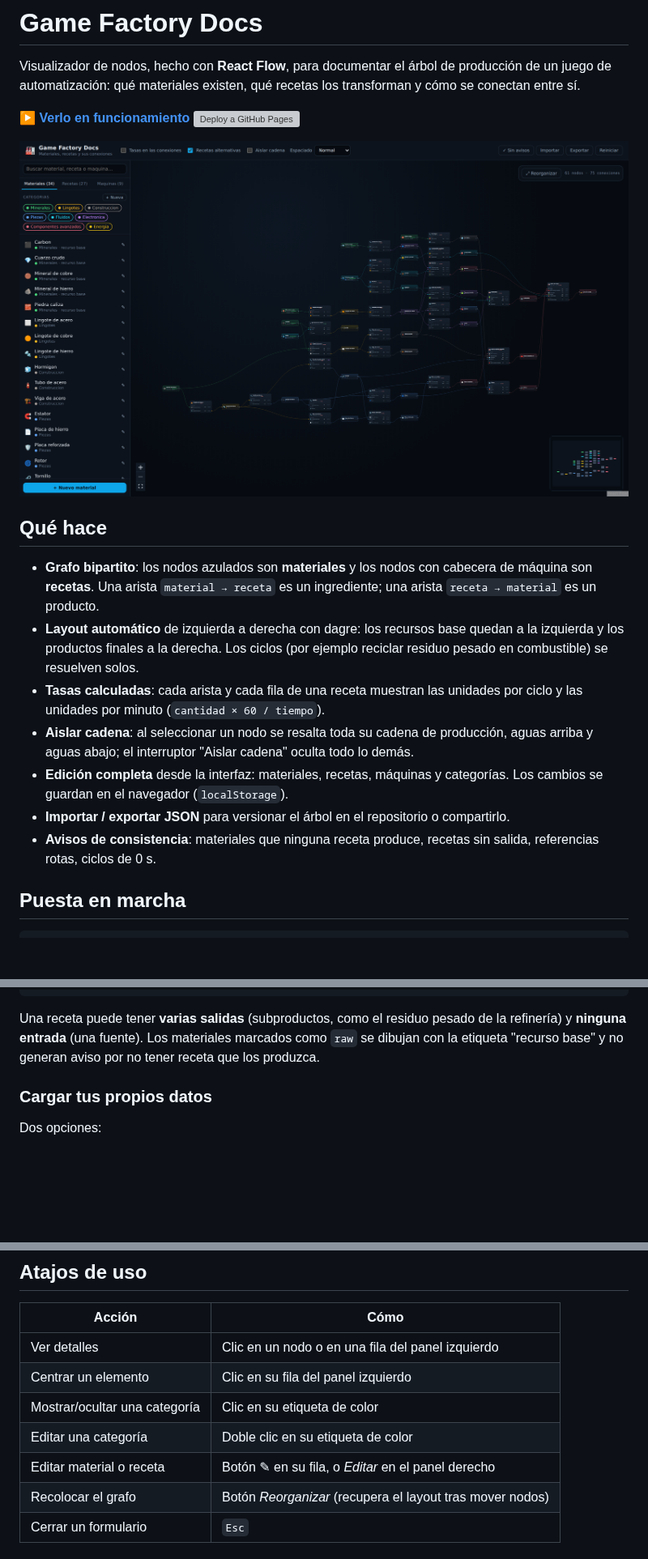
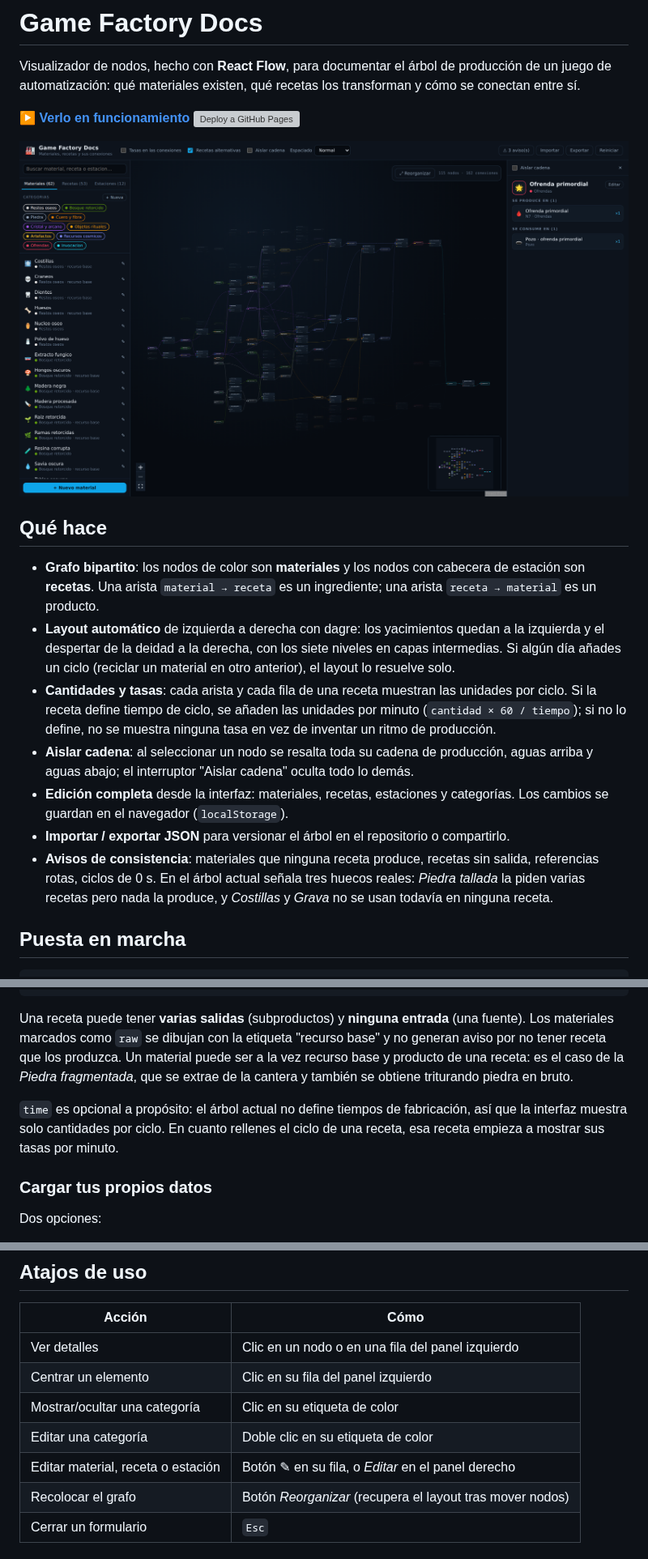
Before and after one commit to PoliPG/game-factory-docs, a Markdown page: README.md, 3 parts joined by grey strips. Shown at 81% size. Rendered like a GitHub page; pictures changed too: docs/captura-grafo.png; blank space fills up the shorter version; grey boxes are pictures that could not be loaded.

````diff
--- a/README.md
+++ b/README.md
@@ -11,23 +11,28 @@ los transforman y cómo se conectan entre sí.
 
 ## Qué hace
 
-- **Grafo bipartito**: los nodos azulados son **materiales** y los nodos con
-  cabecera de máquina son **recetas**. Una arista `material → receta` es un
+- **Grafo bipartito**: los nodos de color son **materiales** y los nodos con
+  cabecera de estación son **recetas**. Una arista `material → receta` es un
   ingrediente; una arista `receta → material` es un producto.
-- **Layout automático** de izquierda a derecha con dagre: los recursos base
-  quedan a la izquierda y los productos finales a la derecha. Los ciclos (por
-  ejemplo reciclar residuo pesado en combustible) se resuelven solos.
-- **Tasas calculadas**: cada arista y cada fila de una receta muestran las
-  unidades por ciclo y las unidades por minuto (`cantidad × 60 / tiempo`).
+- **Layout automático** de izquierda a derecha con dagre: los yacimientos
+  quedan a la izquierda y el despertar de la deidad a la derecha, con los siete
+  niveles en capas intermedias. Si algún día añades un ciclo (reciclar un
+  material en otro anterior), el layout lo resuelve solo.
+- **Cantidades y tasas**: cada arista y cada fila de una receta muestran las
+  unidades por ciclo. Si la receta define tiempo de ciclo, se añaden las
+  unidades por minuto (`cantidad × 60 / tiempo`); si no lo define, no se
+  muestra ninguna tasa en vez de inventar un ritmo de producción.
 - **Aislar cadena**: al seleccionar un nodo se resalta toda su cadena de
   producción, aguas arriba y aguas abajo; el interruptor "Aislar cadena" oculta
   todo lo demás.
-- **Edición completa** desde la interfaz: materiales, recetas, máquinas y
+- **Edición completa** desde la interfaz: materiales, recetas, estaciones y
   categorías. Los cambios se guardan en el navegador (`localStorage`).
 - **Importar / exportar JSON** para versionar el árbol en el repositorio o
   compartirlo.
 - **Avisos de consistencia**: materiales que ninguna receta produce, recetas sin
-  salida, referencias rotas, ciclos de 0 s.
+  salida, referencias rotas, ciclos de 0 s. En el árbol actual señala tres
+  huecos reales: *Piedra tallada* la piden varias recetas pero nada la produce,
+  y *Costillas* y *Grava* no se usan todavía en ninguna receta.
 
 ## Puesta en marcha
 
@@ -110,10 +140,17 @@ interface Recipe {
 }
 ```
 
-Una receta puede tener **varias salidas** (subproductos, como el residuo pesado
-de la refinería) y **ninguna entrada** (una fuente). Los materiales marcados
-como `raw` se dibujan con la etiqueta "recurso base" y no generan aviso por no
-tener receta que los produzca.
+Una receta puede tener **varias salidas** (subproductos) y **ninguna entrada**
+(una fuente). Los materiales marcados como `raw` se dibujan con la etiqueta
+"recurso base" y no generan aviso por no tener receta que los produzca. Un
+material puede ser a la vez recurso base y producto de una receta: es el caso de
+la *Piedra fragmentada*, que se extrae de la cantera y también se obtiene
+triturando piedra en bruto.
+
+`time` es opcional a propósito: el árbol actual no define tiempos de
+fabricación, así que la interfaz muestra solo cantidades por ciclo. En cuanto
+rellenes el ciclo de una receta, esa receta empieza a mostrar sus tasas por
+minuto.
 
 ### Cargar tus propios datos
 
@@ -155,7 +192,7 @@ src/
 | Centrar un elemento | Clic en su fila del panel izquierdo |
 | Mostrar/ocultar una categoría | Clic en su etiqueta de color |
 | Editar una categoría | Doble clic en su etiqueta de color |
-| Editar material o receta | Botón ✎ en su fila, o *Editar* en el panel derecho |
+| Editar material, receta o estación | Botón ✎ en su fila, o *Editar* en el panel derecho |
 | Recolocar el grafo | Botón *Reorganizar* (recupera el layout tras mover nodos) |
 | Cerrar un formulario | `Esc` |
 
````
Also changed, not shown: other parts of README.md (+33 -8 lines), docs/captura-cadena.png, 15 other files.
